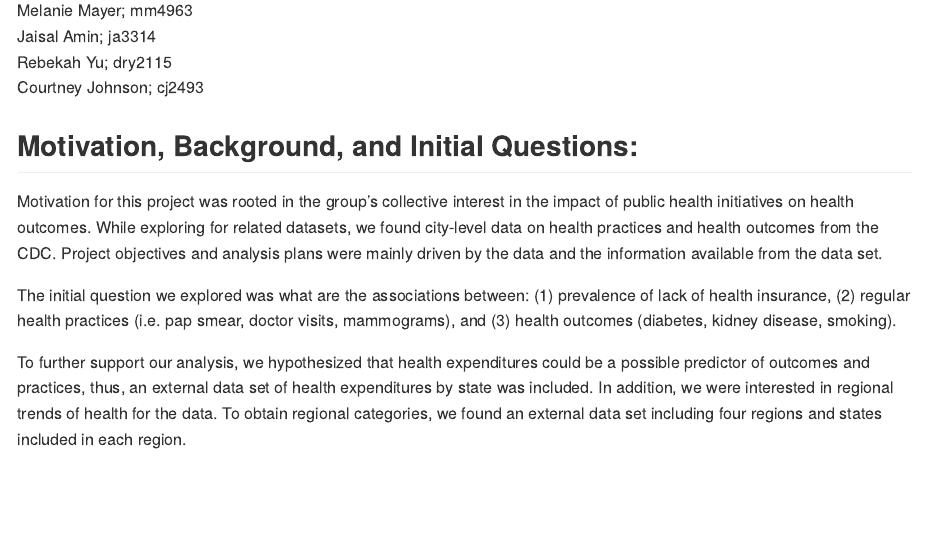
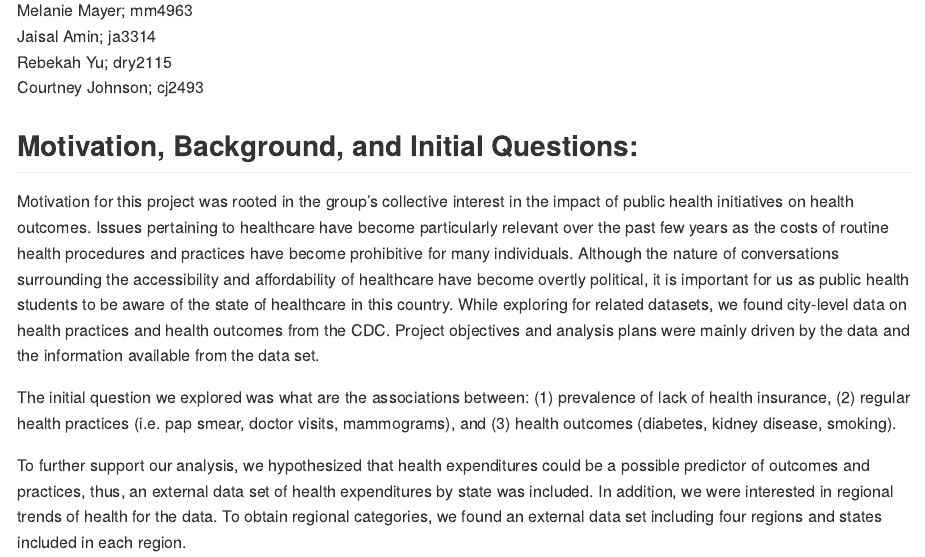
Before and after one commit to cj2493/p8105_final_report_mjrc, an R Markdown document (Final_Report.Rmd): the page in a window 1100 px wide, from 180 px down. Rendered offline with R 4.5, knitr and Pandoc, with nearby package versions; the code chunks are not run, so their results and figures are left out; long lines of code are wrapped.

Commit message:
Background

```diff
--- a/Final_Report.Rmd
+++ b/Final_Report.Rmd
@@ -31,7 +31,7 @@ Courtney Johnson; cj2493
 
 ## Motivation, Background, and Initial Questions:
 
-Motivation for this project was rooted in the group's collective interest in the impact of public health initiatives on health outcomes. While exploring for related datasets, we found city-level data on health practices and health outcomes from the CDC. Project objectives and analysis plans were mainly driven by the data and the information available from the data set.
+Motivation for this project was rooted in the group's collective interest in the impact of public health initiatives on health outcomes. Issues pertaining to healthcare have become particularly relevant over the past few years as the costs of routine health procedures and practices have become prohibitive for many individuals. Although the nature of conversations surrounding the accessibility and affordability of healthcare have become overtly political, it is important for us as public health students to be aware of the state of healthcare in this country. While exploring for related datasets, we found city-level data on health practices and health outcomes from the CDC. Project objectives and analysis plans were mainly driven by the data and the information available from the data set.
 
 The initial question we explored was what are the associations between:
   (1) prevalence of lack of health insurance,
```
